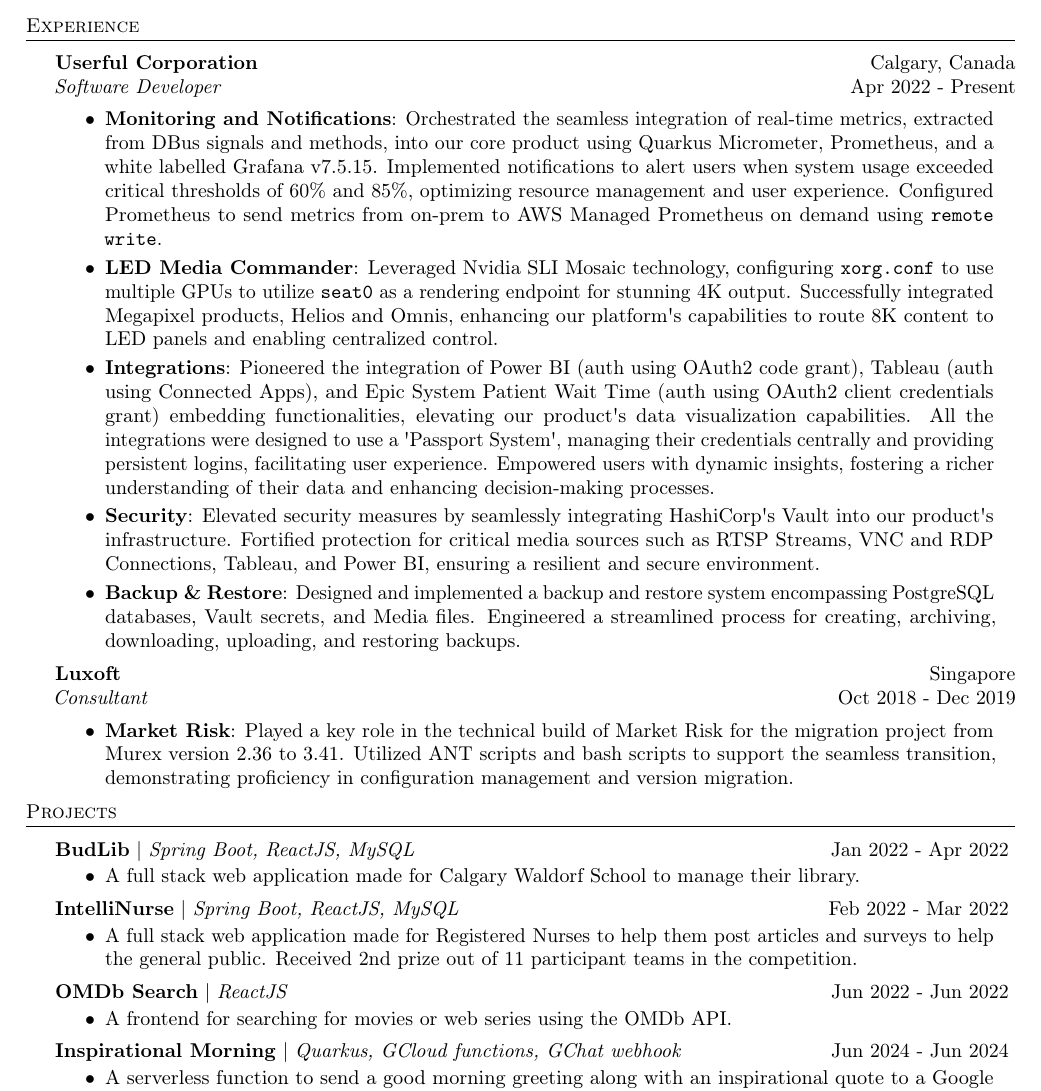
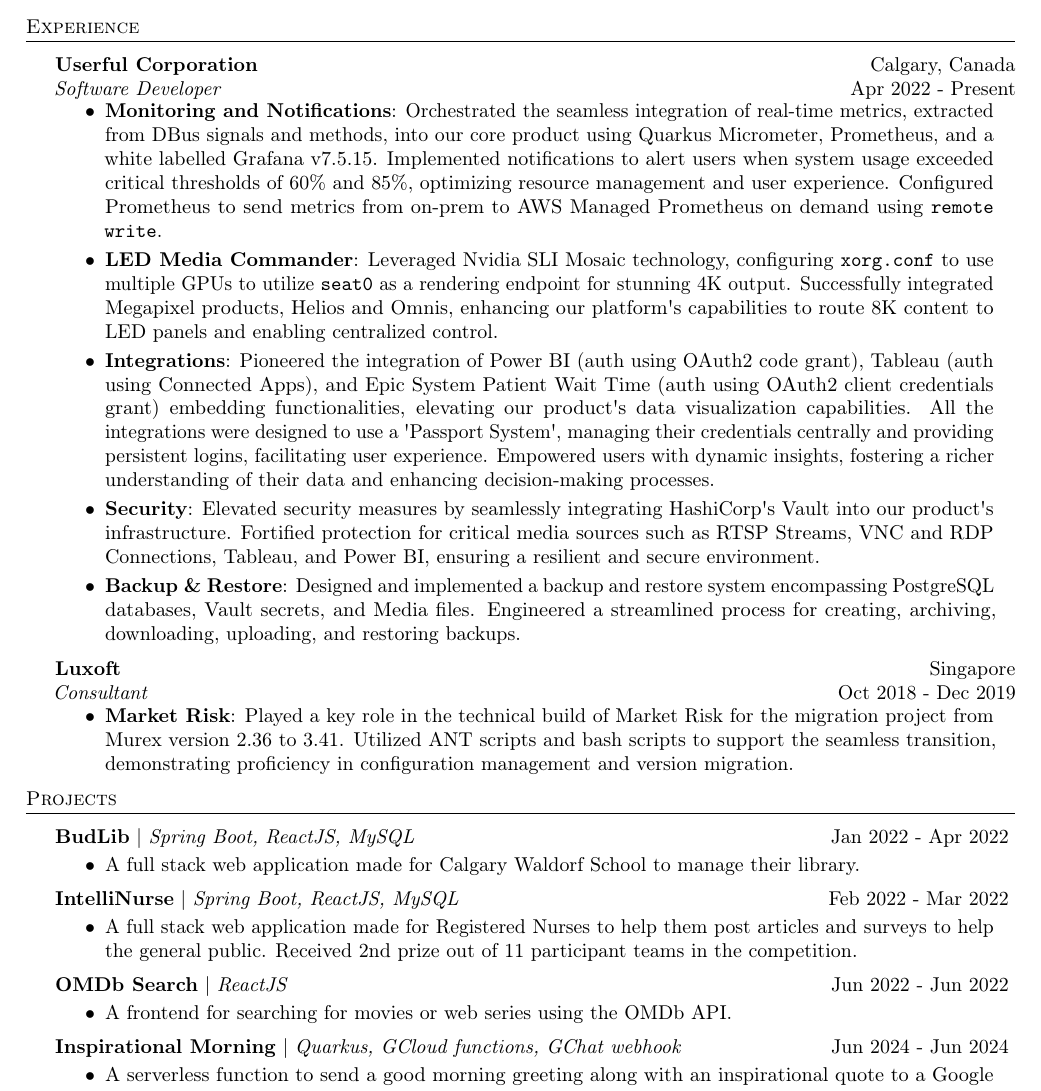
Before and after one commit to zbhavyai/zbhavyai.github.io, a LaTeX CV (src/assets/resume/resume.tex): part of the page, cut so that both start at the same text. Compiled offline with pdfLaTeX.

Commit message:
carve out common experience heading

```diff
--- a/src/assets/resume/resume.tex
+++ b/src/assets/resume/resume.tex
@@ -44,6 +44,12 @@
     \vspace*{-6pt} \lineunder
 }
 
+\newcommand{\resumeHeadingExperience}[4]{
+    \textbf{#1} \hfill {#2}\\
+    \textit{#3} \hfill {#4}\\
+    \vspace{-3mm}
+}
+
 \newcommand{\resumeItemExperience}[2]{
   \item{
     \begin{justify}
@@ -83,38 +89,26 @@
 \header{Experience}
 \vspace{1mm}
 
-\textbf{Userful Corporation} \hfill Calgary, Canada\\
-\textit{Software Developer} \hfill Apr 2022 - Present\\
-\vspace{-1mm}
+\resumeHeadingExperience {Userful Corporation} {Calgary, Canada} {Software Developer} {Apr 2022 - Present}
 \begin{itemize} \itemsep 1pt
     \resumeItemExperience {Monitoring and Notifications}{Orchestrated the seamless integration of real-time metrics, extracted from DBus signals and methods, into our core product using Quarkus Micrometer, Prometheus, and a white labelled Grafana v7.5.15. Implemented notifications to alert users when system usage exceeded critical thresholds of 60\% and 85\%, optimizing resource management and user experience. Configured Prometheus to send metrics from on-prem to AWS Managed Prometheus on demand using \texttt{remote write}.}
-
     \resumeItemExperience {LED Media Commander} {Leveraged Nvidia SLI Mosaic technology, configuring \texttt{xorg.conf} to use multiple GPUs to utilize \texttt{seat0} as a rendering endpoint for stunning 4K output. Successfully integrated Megapixel products, Helios and Omnis, enhancing our platform\textquotesingle{}s capabilities to route 8K content to LED panels and enabling centralized control.}
-
     \resumeItemExperience{Integrations} {Pioneered the integration of Power BI (auth using OAuth2 code grant), Tableau (auth using Connected Apps), and Epic System Patient Wait Time (auth using OAuth2 client credentials grant) embedding functionalities, elevating our product\textquotesingle{}s data visualization capabilities. All the integrations were designed to use a \textquotesingle{}Passport System\textquotesingle{}, managing their credentials centrally and providing persistent logins, facilitating user experience. Empowered users with dynamic insights, fostering a richer understanding of their data and enhancing decision-making processes.}
-
     \resumeItemExperience{Security} {Elevated security measures by seamlessly integrating HashiCorp\textquotesingle{}s Vault into our product\textquotesingle{}s infrastructure. Fortified protection for critical media sources such as RTSP Streams, VNC and RDP Connections, Tableau, and Power BI, ensuring a resilient and secure environment.}
-
     \resumeItemExperience{Backup \& Restore} {Designed and implemented a backup and restore system encompassing PostgreSQL databases, Vault secrets, and Media files. Engineered a streamlined process for creating, archiving, downloading, uploading, and restoring backups.}
 \end{itemize}
 
-\textbf{Luxoft} \hfill Singapore\\
-\textit{Consultant} \hfill Oct 2018 - Dec 2019\\
-\vspace{-1mm}
+\resumeHeadingExperience {Luxoft} {Singapore} {Consultant} {Oct 2018 - Dec 2019}
 \begin{itemize} \itemsep 1pt
     \resumeItemExperience{Market Risk} {Played a key role in the technical build of Market Risk for the migration project from Murex version 2.36 to 3.41. Utilized ANT scripts and bash scripts to support the seamless transition, demonstrating proficiency in configuration management and version migration.}
 \end{itemize}
 
-% \textbf{Capgemini} \hfill Singapore\\
-% \textit{Associate Consultant} \hfill Aug 2017 - Aug 2018\\
-% \vspace{-1mm}
+% \resumeHeadingExperience {Capgemini} {Singapore} {Associate Consultant} {Aug 2017 - Aug 2018}
 % \begin{itemize} \itemsep 1pt
 %     \resumeItemExperience{Market Risk} {Responsible for technical build of the Market Risk module within MX.3, catering to diverse client requirements and their international entities.}
 % \end{itemize}
 
-% \textbf{Capgemini} \hfill Gurugram\\
-% \textit{Associate Consultant} \hfill Jun 2018 - Aug 2017\\
-% \vspace{-1mm}
+% \resumeHeadingExperience {Capgemini} {Gurugram} {Associate Consultant} {Jun 2018 - Aug 2017}
 % \begin{itemize} \itemsep 1pt
 %     \resumeItemExperience{Market Risk} {Responsible for green field implementation of market risk scenario generation, application, and computations like VaR, Stress Testing, and Back Testing.}
 % \end{itemize}
```
